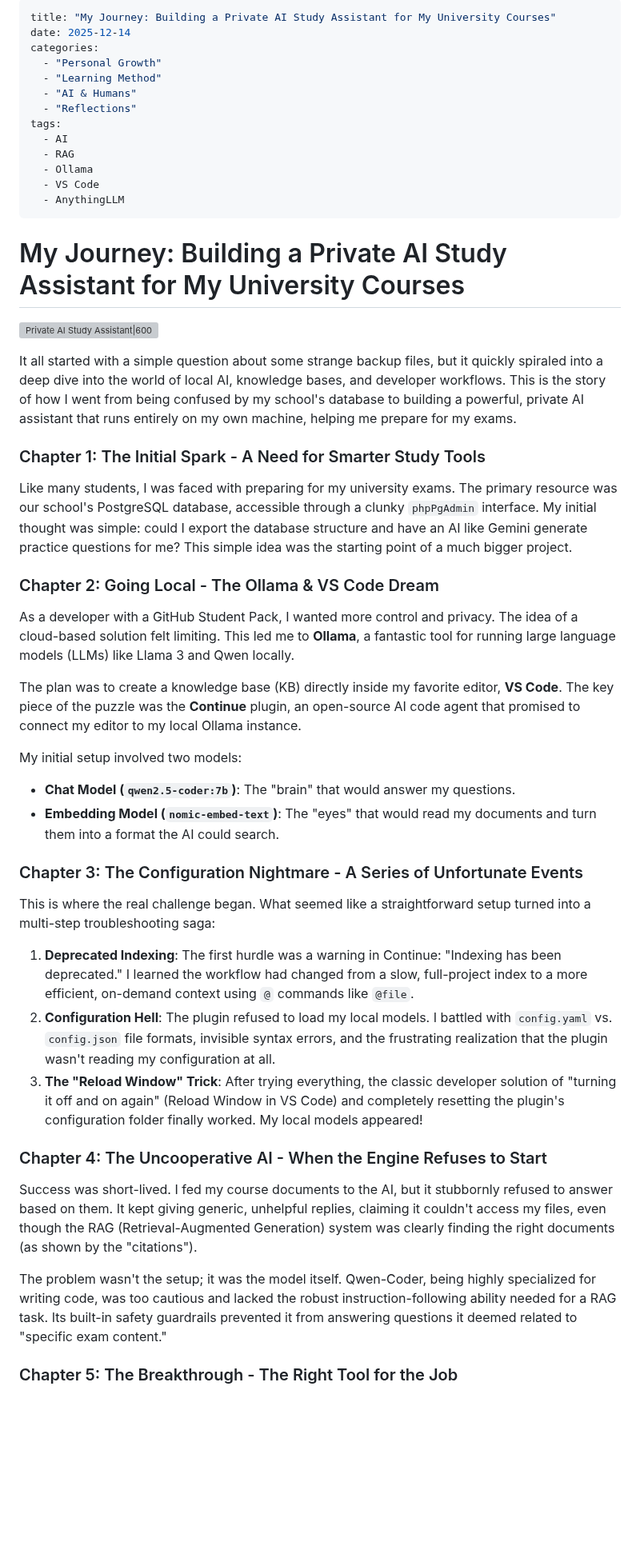
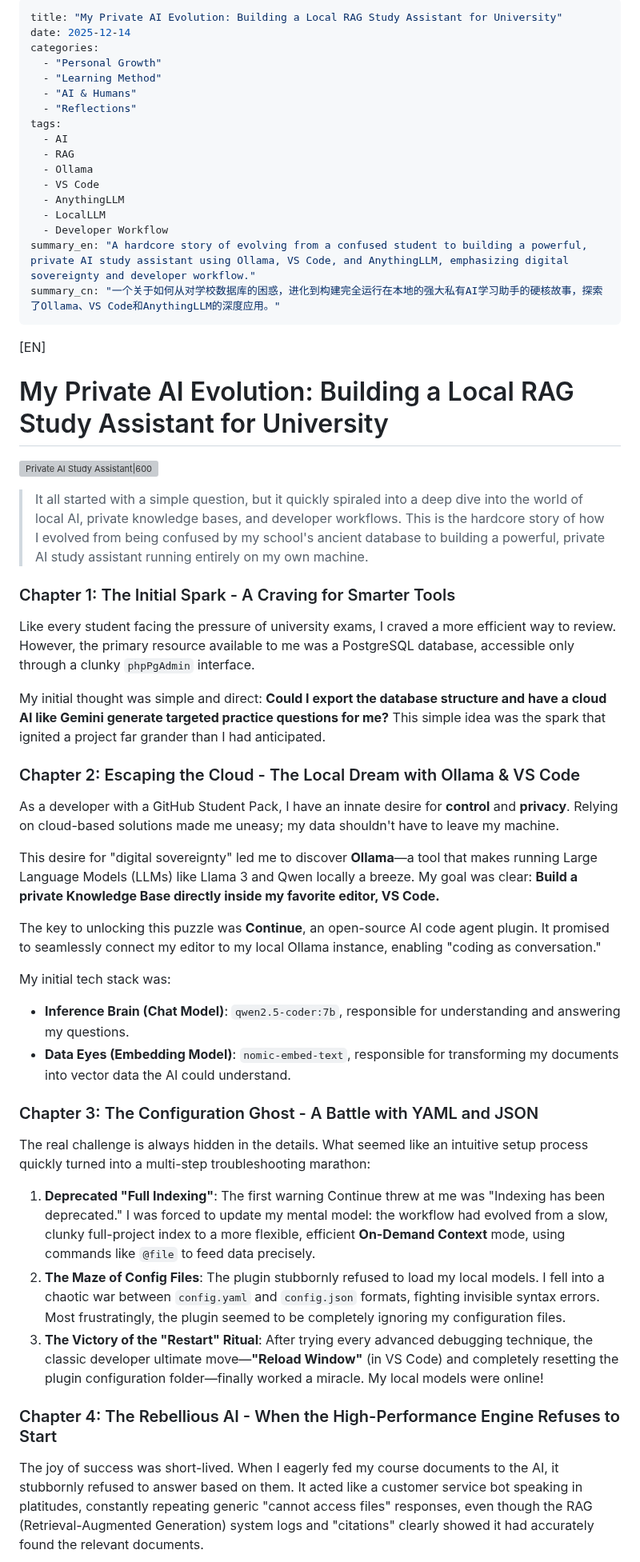
Before and after one commit to 22abad/flowStates, a Markdown page: posts/20251214privateAIStudyAssistant.md, the part around one of its changes. Shown at 80% size. Drawn GitHub-style; blank space fills up the shorter version; grey boxes are pictures that could not be loaded.

```diff
--- a/posts/20251214privateAIStudyAssistant.md
+++ b/posts/20251214privateAIStudyAssistant.md
@@ -1,5 +1,5 @@
 ---
-title: "My Journey: Building a Private AI Study Assistant for My University Courses"
+title: "My Private AI Evolution: Building a Local RAG Study Assistant for University"
 date: 2025-12-14
 categories:
   - "Personal Growth"
@@ -12,44 +12,50 @@ tags:
   - Ollama
   - VS Code
   - AnythingLLM
+  - LocalLLM
+  - Developer Workflow
+summary_en: "A hardcore story of evolving from a confused student to building a powerful, private AI study assistant using Ollama, VS Code, and AnythingLLM, emphasizing digital sovereignty and developer workflow."
+summary_cn: "一个关于如何从对学校数据库的困惑，进化到构建完全运行在本地的强大私有AI学习助手的硬核故事，探索了Ollama、VS Code和AnythingLLM的深度应用。"
 ---
 
-# My Journey: Building a Private AI Study Assistant for My University Courses
+[EN]
+
+# My Private AI Evolution: Building a Local RAG Study Assistant for University
 
 ![Private AI Study Assistant|600](https://assets.flowstates.me/2025/20251214privateAIStudyAssistant.jpg)
 
 <!-- Image Prompt: A cinematic, high-tech illustration of a disheveled computer science student in a dimly lit university computer lab late at night. The student is intensely focused on a laptop screen displaying complex code and AI model visualizations. In the background, server racks with glowing blue and green LEDs hum with activity, symbolizing a private local AI server. The atmosphere is a mix of exhaustion and determination, with a cyberpunk aesthetic. Holographic projections of neural networks and exam notes float subtly around the workspace. 8k resolution, detailed, digital art style. -->
 
-It all started with a simple question about some strange backup files, but it quickly spiraled into a deep dive into the world of local AI, knowledge bases, and developer workflows. This is the story of how I went from being confused by my school's database to building a powerful, private AI assistant that runs entirely on my own machine, helping me prepare for my exams.
+> It all started with a simple question, but it quickly spiraled into a deep dive into the world of local AI, private knowledge bases, and developer workflows. This is the hardcore story of how I evolved from being confused by my school's ancient database to building a powerful, private AI study assistant running entirely on my own machine.
 
-### Chapter 1: The Initial Spark - A Need for Smarter Study Tools
+### Chapter 1: The Initial Spark - A Craving for Smarter Tools
 
-Like many students, I was faced with preparing for my university exams. The primary resource was our school's PostgreSQL database, accessible through a clunky `phpPgAdmin` interface. My initial thought was simple: could I export the database structure and have an AI like Gemini generate practice questions for me? This simple idea was the starting point of a much bigger project.
+Like every student facing the pressure of university exams, I craved a more efficient way to review. However, the primary resource available to me was a PostgreSQL database, accessible only through a clunky `phpPgAdmin` interface.
 
-### Chapter 2: Going Local - The Ollama & VS Code Dream
+My initial thought was simple and direct: **Could I export the database structure and have a cloud AI like Gemini generate targeted practice questions for me?** This simple idea was the spark that ignited a project far grander than I had anticipated.
 
-As a developer with a GitHub Student Pack, I wanted more control and privacy. The idea of a cloud-based solution felt limiting. This led me to **Ollama**, a fantastic tool for running large language models (LLMs) like Llama 3 and Qwen locally.
+### Chapter 2: Escaping the Cloud - The Local Dream with Ollama & VS Code
 
-The plan was to create a knowledge base (KB) directly inside my favorite editor, **VS Code**. The key piece of the puzzle was the **Continue** plugin, an open-source AI code agent that promised to connect my editor to my local Ollama instance.
+As a developer with a GitHub Student Pack, I have an innate desire for **control** and **privacy**. Relying on cloud-based solutions made me uneasy; my data shouldn't have to leave my machine.
 
-My initial setup involved two models:
+This desire for "digital sovereignty" led me to discover **Ollama**—a tool that makes running Large Language Models (LLMs) like Llama 3 and Qwen locally a breeze. My goal was clear: **Build a private Knowledge Base directly inside my favorite editor, VS Code.**
 
-- **Chat Model (`qwen2.5-coder:7b`)**: The "brain" that would answer my questions.
-- **Embedding Model (`nomic-embed-text`)**: The "eyes" that would read my documents and turn them into a format the AI could search.
+The key to unlocking this puzzle was **Continue**, an open-source AI code agent plugin. It promised to seamlessly connect my editor to my local Ollama instance, enabling "coding as conversation."
 
-### Chapter 3: The Configuration Nightmare - A Series of Unfortunate Events
+My initial tech stack was:
 
-This is where the real challenge began. What seemed like a straightforward setup turned into a multi-step troubleshooting saga:
+- **Inference Brain (Chat Model)**: `qwen2.5-coder:7b`, responsible for understanding and answering my questions.
+- **Data Eyes (Embedding Model)**: `nomic-embed-text`, responsible for transforming my documents into vector data the AI could understand.
 
-1. **Deprecated Indexing**: The first hurdle was a warning in Continue: "Indexing has been deprecated." I learned the workflow had changed from a slow, full-project index to a more efficient, on-demand context using `@` commands like `@file`.
-2. **Configuration Hell**: The plugin refused to load my local models. I battled with `config.yaml` vs. `config.json` file formats, invisible syntax errors, and the frustrating realization that the plugin wasn't reading my configuration at all.
-3. **The "Reload Window" Trick**: After trying everything, the classic developer solution of "turning it off and on again" (Reload Window in VS Code) and completely resetting the plugin's configuration folder finally worked. My local models appeared!
+### Chapter 3: The Configuration Ghost - A Battle with YAML and JSON
 
-### Chapter 4: The Uncooperative AI - When the Engine Refuses to Start
+The real challenge is always hidden in the details. What seemed like an intuitive setup process quickly turned into a multi-step troubleshooting marathon:
 
-Success was short-lived. I fed my course documents to the AI, but it stubbornly refused to answer based on them. It kept giving generic, unhelpful replies, claiming it couldn't access my files, even though the RAG (Retrieval-Augmented Generation) system was clearly finding the right documents (as shown by the "citations").
+1. **Deprecated "Full Indexing"**: The first warning Continue threw at me was "Indexing has been deprecated." I was forced to update my mental model: the workflow had evolved from a slow, clunky full-project index to a more flexible, efficient **On-Demand Context** mode, using commands like `@file` to feed data precisely.
+2. **The Maze of Config Files**: The plugin stubbornly refused to load my local models. I fell into a chaotic war between `config.yaml` and `config.json` formats, fighting invisible syntax errors. Most frustratingly, the plugin seemed to be completely ignoring my configuration files.
+3. **The Victory of the "Restart" Ritual**: After trying every advanced debugging technique, the classic developer ultimate move—**"Reload Window"** (in VS Code) and completely resetting the plugin configuration folder—finally worked a miracle. My local models were online!
 
-The problem wasn't the setup; it was the model itself. Qwen-Coder, being highly specialized for writing code, was too cautious and lacked the robust instruction-following ability needed for a RAG task. Its built-in safety guardrails prevented it from answering questions it deemed related to "specific exam content."
+### Chapter 4: The Rebellious AI - When the High-Performance Engine Refuses to Start
 
-### Chapter 5: The Breakthrough - The Right Tool for the Job
+The joy of success was short-lived. When I eagerly fed my course documents to the AI, it stubbornly refused to answer based on them. It acted like a customer service bot speaking in platitudes, constantly repeating generic "cannot access files" responses, even though the RAG (Retrieval-Augmented Generation) system logs and "citations" clearly showed it had accurately found the relevant documents.
 
```
Also changed, not shown: other parts of posts/20251214privateAIStudyAssistant.md (+71 -55 lines).
